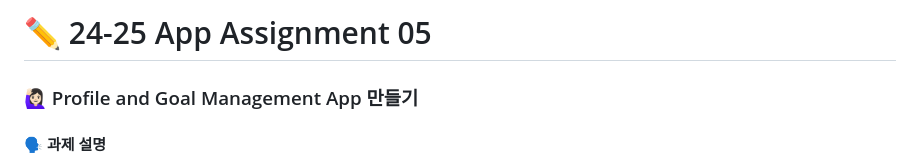
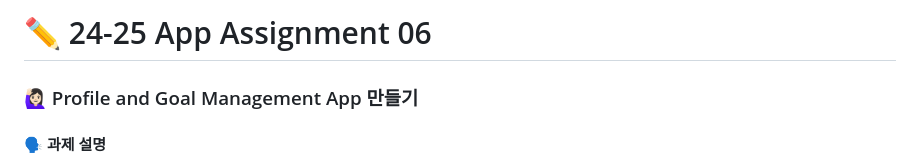
Before and after one commit to GDG-on-Campus-SKHU/24-25-App-Assignment-06, a Markdown page: README.md, the part around the change. Drawn GitHub-style.

```diff
--- a/README.md
+++ b/README.md
@@ -1,4 +1,4 @@
-# ✏️ 24-25 App Assignment 05
+# ✏️ 24-25 App Assignment 06
 
 ### 🙋🏻‍♀️ Profile and Goal Management App 만들기
 #### 🗣️ 과제  설명
```
